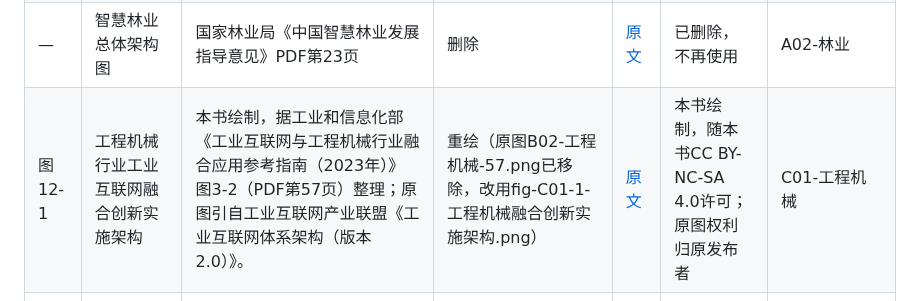
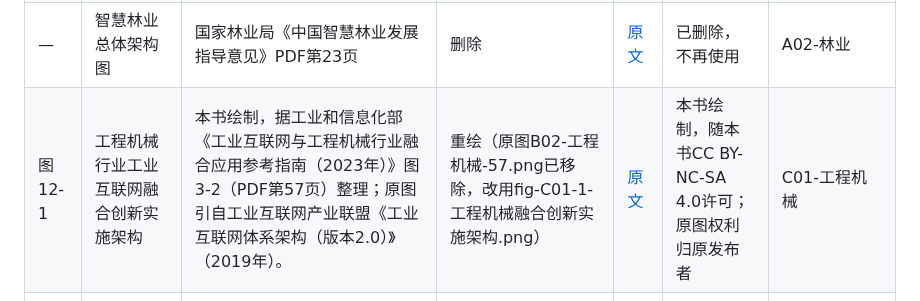
Before and after one commit to scottzx/ai-in-organization, a Markdown page: 中册-行业解决方案/附录B-中册图源索引表.md, the part around the change. Drawn GitHub-style.

```diff
--- a/中册-行业解决方案/附录B-中册图源索引表.md
+++ b/中册-行业解决方案/附录B-中册图源索引表.md
@@ -7,7 +7,7 @@
 | 图 10-1 | 智慧农业三层框架示意 | 据中国信息通信研究院政策与经济研究所、中国人民大学智慧农业与数字乡村发展研究中心《中国智慧农业发展研究报告——新一代信息技术助力乡村振兴》（2021年）图1（PDF第9页）改绘 | 重绘（原图C09-智慧农业-9.png已移除，改用redraw-智慧农业三层框架示意.png） | [原文](https://www.caict.ac.cn/kxyj/qwfb/ztbg/202201/P020220104495485440718.pdf#page=9) | 本书绘制，随本书CC BY-NC-SA 4.0许可；原图权利归原发布者 | A01-农业（A03-畜牧业正文引用此图） |
 | 图 10-2 | 数字乡村建设框架示意 | 据中国信息通信研究院《数字乡村发展实践白皮书（2024年）》图1（PDF第11页）改绘 | 重绘（原图C10-数字乡村-11.png已移除，改用redraw-数字乡村框架示意.png） | [原文](https://www.caict.ac.cn/kxyj/qwfb/bps/202406/P020240604545842789562.pdf#page=11) | 本书绘制，随本书CC BY-NC-SA 4.0许可；原图权利归原发布者 | A01-农业 |
 | — | 智慧林业总体架构图 | 国家林业局《中国智慧林业发展指导意见》PDF第23页 | 删除 | [原文](https://www.forestry.gov.cn/uploadfile/main/2013-8/file/2013-8-23-5eb225df08f4464089502e8e116b7899.pdf#page=23) | 已删除，不再使用 | A02-林业 |
-| 图 12-1 | 工程机械行业工业互联网融合创新实施架构 | 本书绘制，据工业和信息化部《工业互联网与工程机械行业融合应用参考指南（2023年）》图3-2（PDF第57页）整理；原图引自工业互联网产业联盟《工业互联网体系架构（版本2.0）》。 | 重绘（原图B02-工程机械-57.png已移除，改用fig-C01-1-工程机械融合创新实施架构.png） | [原文](https://www.gov.cn/zhengce/zhengceku/202311/P020231118422003936163.pdf#page=57) | 本书绘制，随本书CC BY-NC-SA 4.0许可；原图权利归原发布者 | C01-工程机械 |
+| 图 12-1 | 工程机械行业工业互联网融合创新实施架构 | 本书绘制，据工业和信息化部《工业互联网与工程机械行业融合应用参考指南（2023年）》图3-2（PDF第57页）整理；原图引自工业互联网产业联盟《工业互联网体系架构（版本2.0）》（2019年）。 | 重绘（原图B02-工程机械-57.png已移除，改用fig-C01-1-工程机械融合创新实施架构.png） | [原文](https://www.gov.cn/zhengce/zhengceku/202311/P020231118422003936163.pdf#page=57) | 本书绘制，随本书CC BY-NC-SA 4.0许可；原图权利归原发布者 | C01-工程机械 |
 | — | 工程机械行业数字化转型场景图谱第一部分 | 工业和信息化部《场景化、图谱化推进重点行业数字化转型的参考指引（2025版）》PDF第22页 | 删除（原图A11-工程机械-22.png已移除，正文改为主场景精简表） | [原文](https://www.miit.gov.cn/cms_files/filemanager/1226211233/attach/20259/60b964bacb4e4c6886ad27349060bb36.pdf#page=22) | 已删除，不再使用 | C01-工程机械 |
 | — | 工程机械行业数字化转型场景图谱第二部分 | 工业和信息化部《场景化、图谱化推进重点行业数字化转型的参考指引（2025版）》PDF第23页 | 删除（原图A11-工程机械-23.png已移除，正文改为主场景精简表） | [原文](https://www.miit.gov.cn/cms_files/filemanager/1226211233/attach/20259/60b964bacb4e4c6886ad27349060bb36.pdf#page=23) | 已删除，不再使用 | C01-工程机械 |
 | — | 新能源汽车场景图谱第一部分 | 工业和信息化部《场景化、图谱化推进重点行业数字化转型的参考指引（2025版）》PDF第25页 | 删除（原图A11-新能源汽车-25.png已移除，正文改为主场景精简表） | [原文](https://www.miit.gov.cn/cms_files/filemanager/1226211233/attach/20259/60b964bacb4e4c6886ad27349060bb36.pdf#page=25) | 已删除，不再使用 | C02-汽车与零部件 |
```
Also changed, not shown: 中册-行业解决方案/C01-工程机械.md (+1 -1 lines), 中册-行业解决方案/assets/fig-C01-1-工程机械融合创新实施架构.png, 4 other files.
